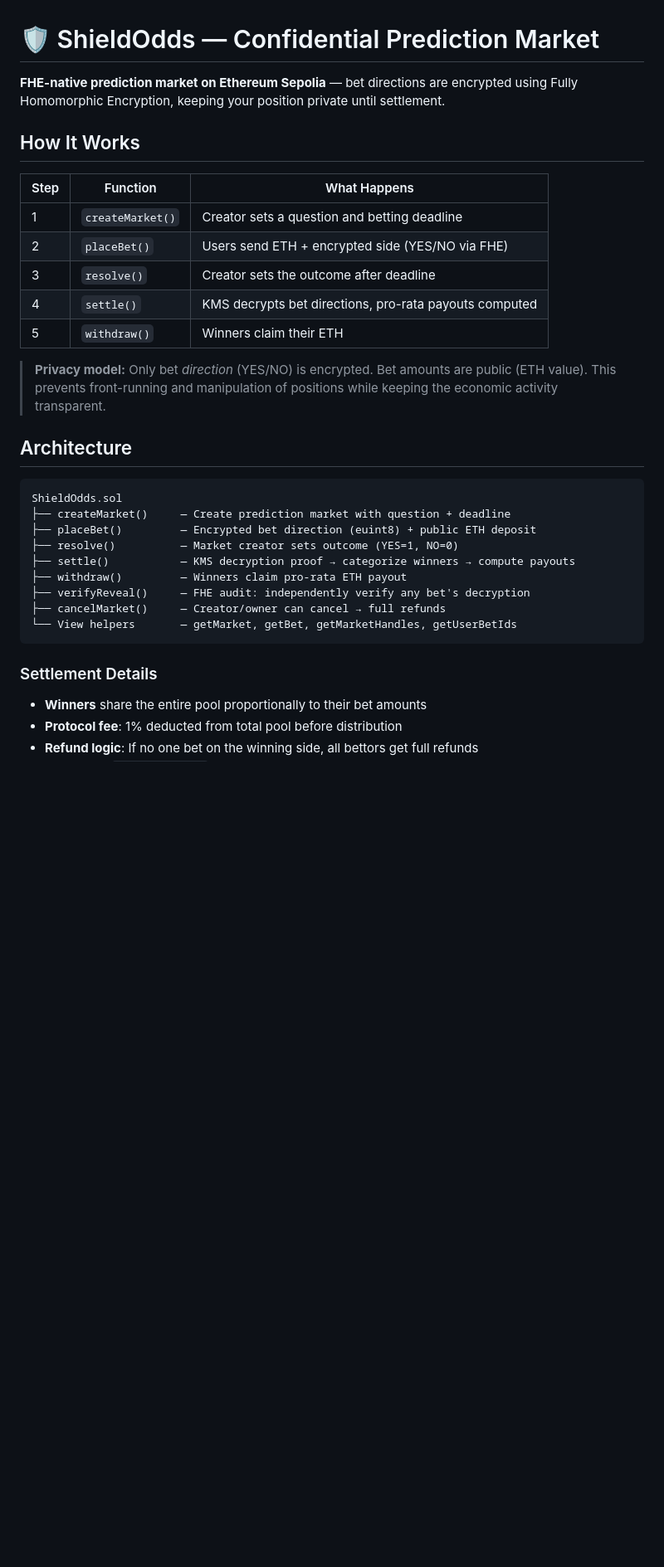
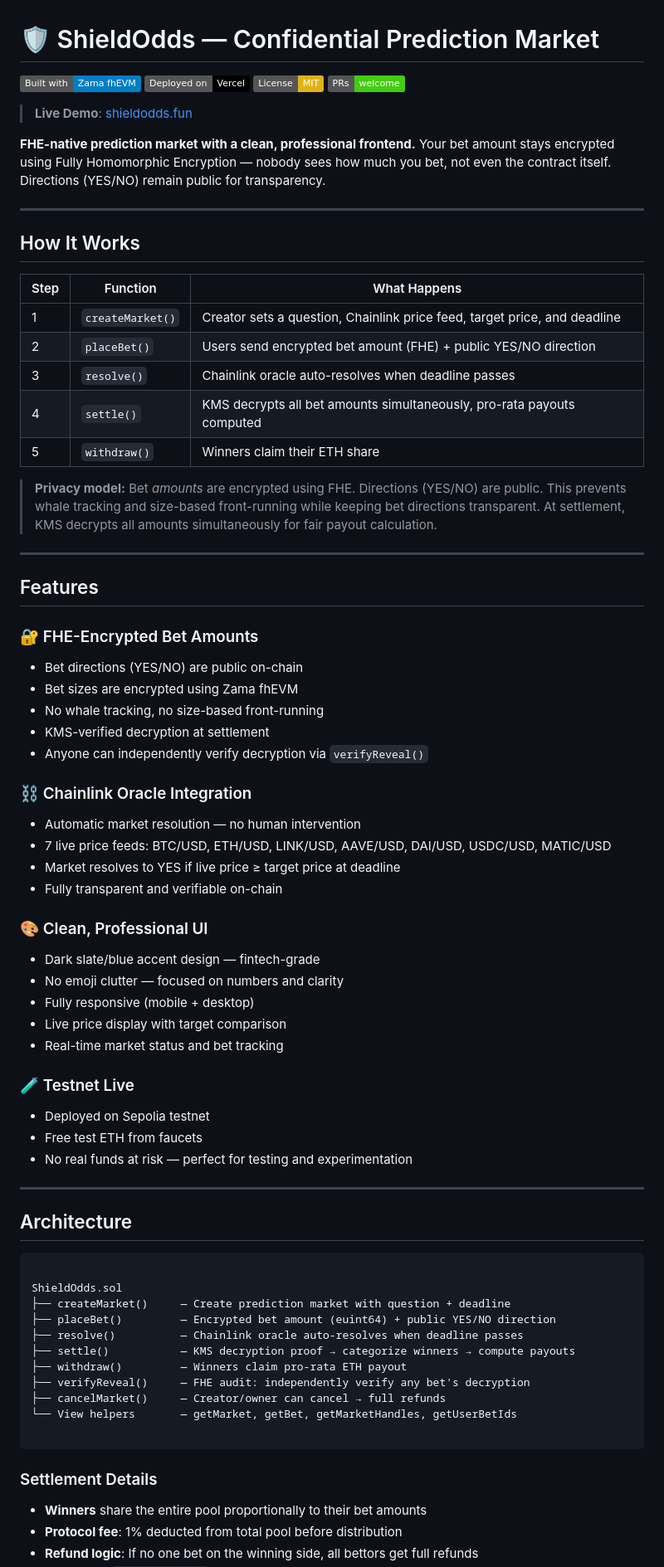
Before and after one commit to wumpomakeit/shieldodds, a Markdown page: README.md, the part around one of its changes. Shown at 83% size. Rendered like a GitHub page; badges without logos; blank space fills up the shorter version.

Commit message:
Revise README for improved clarity and details

````diff
--- a/README.md
+++ b/README.md
@@ -1,35 +1,76 @@
 # 🛡️ ShieldOdds — Confidential Prediction Market
 
-**FHE-native prediction market on Ethereum Sepolia** — bet directions are encrypted using Fully Homomorphic Encryption, keeping your position private until settlement.
+[![Built with Zama fhEVM](https://img.shields.io/badge/Built%20with-Zama%20fhEVM-blue)](https://www.zama.ai/)
+[![Deployed on Vercel](https://img.shields.io/badge/Deployed%20on-Vercel-black)](https://vercel.com/)
+[![License: MIT](https://img.shields.io/badge/License-MIT-yellow.svg)](https://opensource.org/licenses/MIT)
+[![PRs Welcome](https://img.shields.io/badge/PRs-welcome-brightgreen.svg)](http://makeapullrequest.com)
+
+> **Live Demo**: [shieldodds.fun](https://www.shieldodds.fun)
+
+**FHE-native prediction market with a clean, professional frontend.** Your bet amount stays encrypted using Fully Homomorphic Encryption — nobody sees how much you bet, not even the contract itself. Directions (YES/NO) remain public for transparency.
+
+---
 
 ## How It Works
 
 | Step | Function | What Happens |
 |------|----------|-------------|
-| 1 | `createMarket()` | Creator sets a question and betting deadline |
-| 2 | `placeBet()` | Users send ETH + encrypted side (YES/NO via FHE) |
-| 3 | `resolve()` | Creator sets the outcome after deadline |
-| 4 | `settle()` | KMS decrypts bet directions, pro-rata payouts computed |
-| 5 | `withdraw()` | Winners claim their ETH |
+| 1 | `createMarket()` | Creator sets a question, Chainlink price feed, target price, and deadline |
+| 2 | `placeBet()` | Users send encrypted bet amount (FHE) + public YES/NO direction |
+| 3 | `resolve()` | Chainlink oracle auto-resolves when deadline passes |
+| 4 | `settle()` | KMS decrypts all bet amounts simultaneously, pro-rata payouts computed |
+| 5 | `withdraw()` | Winners claim their ETH share |
 
-> **Privacy model:** Only bet *direction* (YES/NO) is encrypted. Bet amounts are public (ETH value). This prevents front-running and manipulation of positions while keeping the economic activity transparent.
+> **Privacy model:** Bet *amounts* are encrypted using FHE. Directions (YES/NO) are public. This prevents whale tracking and size-based front-running while keeping bet directions transparent. At settlement, KMS decrypts all amounts simultaneously for fair payout calculation.
+
+---
+
+## Features
+
+### 🔐 FHE-Encrypted Bet Amounts
+- Bet directions (YES/NO) are public on-chain
+- Bet sizes are encrypted using Zama fhEVM
+- No whale tracking, no size-based front-running
+- KMS-verified decryption at settlement
+- Anyone can independently verify decryption via `verifyReveal()`
+
+### ⛓️ Chainlink Oracle Integration
+- Automatic market resolution — no human intervention
+- 7 live price feeds: BTC/USD, ETH/USD, LINK/USD, AAVE/USD, DAI/USD, USDC/USD, MATIC/USD
+- Market resolves to YES if live price ≥ target price at deadline
+- Fully transparent and verifiable on-chain
+
+### 🎨 Clean, Professional UI
+- Dark slate/blue accent design — fintech-grade
+- No emoji clutter — focused on numbers and clarity
+- Fully responsive (mobile + desktop)
+- Live price display with target comparison
+- Real-time market status and bet tracking
+
+### 🧪 Testnet Live
+- Deployed on Sepolia testnet
+- Free test ETH from faucets
+- No real funds at risk — perfect for testing and experimentation
+
+---
 
 ## Architecture
 
 ```
+
 ShieldOdds.sol
 ├── createMarket()     — Create prediction market with question + deadline
-├── placeBet()         — Encrypted bet direction (euint8) + public ETH deposit
-├── resolve()          — Market creator sets outcome (YES=1, NO=0)
+├── placeBet()         — Encrypted bet amount (euint64) + public YES/NO direction
+├── resolve()          — Chainlink oracle auto-resolves when deadline passes
 ├── settle()           — KMS decryption proof → categorize winners → compute payouts
 ├── withdraw()         — Winners claim pro-rata ETH payout
 ├── verifyReveal()     — FHE audit: independently verify any bet's decryption
 ├── cancelMarket()     — Creator/owner can cancel → full refunds
 └── View helpers       — getMarket, getBet, getMarketHandles, getUserBetIds
+
 ```
 
 ### Settlement Details
-
 - **Winners** share the entire pool proportionally to their bet amounts
 - **Protocol fee**: 1% deducted from total pool before distribution
 - **Refund logic**: If no one bet on the winning side, all bettors get full refunds
````
Also changed, not shown: other parts of README.md (+96 -16 lines).
